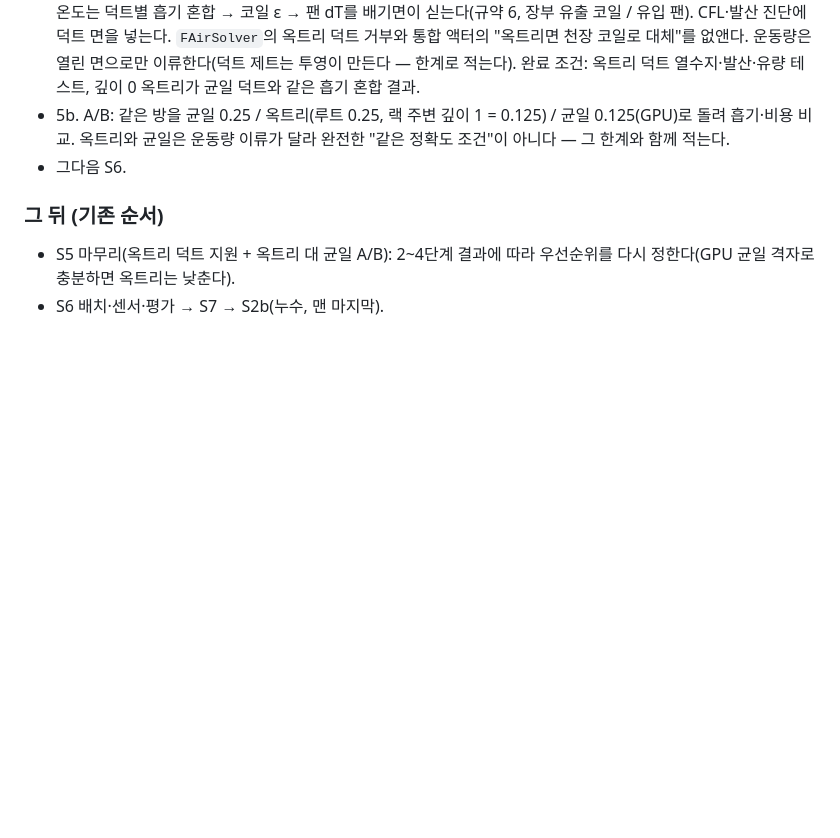
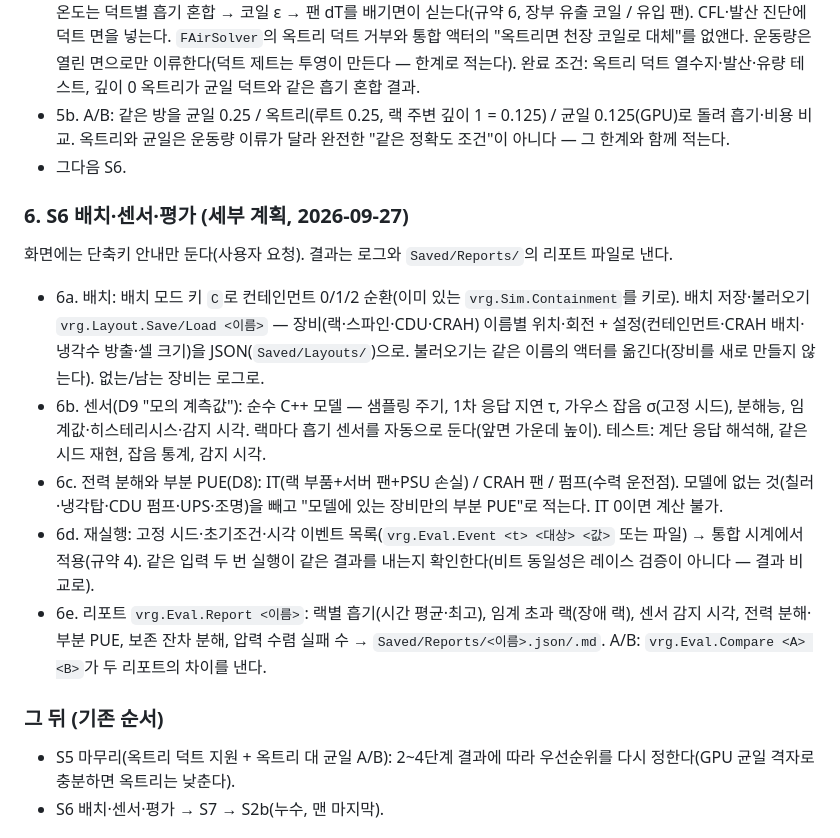
Before and after one commit to dongkimyeon/VRG_TermProj, a Markdown page: Tools/인계_2026-09-27.md, the part around the change. GitHub-like rendering; blank space fills up the shorter version.

Commit message:
계획 기록: S6 세부(6a 배치 저장·컨테인먼트 키, 6b 센서, 6c 전력·부분 PUE, 6d 재실행·이벤트, 6e 리포트·A/B)
Co-Authored-By: Claude Opus 5.5 <noreply@anthropic.com>

```diff
--- a/Tools/인계_2026-09-27.md
+++ b/Tools/인계_2026-09-27.md
@@ -93,6 +93,21 @@
   옥트리와 균일은 운동량 이류가 달라 완전한 "같은 정확도 조건"이 아니다 — 그 한계와 함께 적는다.
 - 그다음 S6.
 
+### 6. S6 배치·센서·평가 (세부 계획, 2026-09-27)
+
+화면에는 단축키 안내만 둔다(사용자 요청). 결과는 로그와 `Saved/Reports/`의 리포트 파일로 낸다.
+- 6a. 배치: 배치 모드 키 `C`로 컨테인먼트 0/1/2 순환(이미 있는 `vrg.Sim.Containment`를 키로). 배치 저장·불러오기 `vrg.Layout.Save/Load <이름>` —
+  장비(랙·스파인·CDU·CRAH) 이름별 위치·회전 + 설정(컨테인먼트·CRAH 배치·냉각수 방출·셀 크기)을 JSON(`Saved/Layouts/`)으로. 불러오기는 같은
+  이름의 액터를 옮긴다(장비를 새로 만들지 않는다). 없는/남는 장비는 로그로.
+- 6b. 센서(D9 "모의 계측값"): 순수 C++ 모델 — 샘플링 주기, 1차 응답 지연 τ, 가우스 잡음 σ(고정 시드), 분해능, 임계값·히스테리시스·감지 시각.
+  랙마다 흡기 센서를 자동으로 둔다(앞면 가운데 높이). 테스트: 계단 응답 해석해, 같은 시드 재현, 잡음 통계, 감지 시각.
+- 6c. 전력 분해와 부분 PUE(D8): IT(랙 부품+서버 팬+PSU 손실) / CRAH 팬 / 펌프(수력 운전점). 모델에 없는 것(칠러·냉각탑·CDU 펌프·UPS·조명)을
+  빼고 "모델에 있는 장비만의 부분 PUE"로 적는다. IT 0이면 계산 불가.
+- 6d. 재실행: 고정 시드·초기조건·시각 이벤트 목록(`vrg.Eval.Event <t> <대상> <값>` 또는 파일) → 통합 시계에서 적용(규약 4). 같은 입력 두 번 실행이
+  같은 결과를 내는지 확인한다(비트 동일성은 레이스 검증이 아니다 — 결과 비교로).
+- 6e. 리포트 `vrg.Eval.Report <이름>`: 랙별 흡기(시간 평균·최고), 임계 초과 랙(장애 랙), 센서 감지 시각, 전력 분해·부분 PUE, 보존 잔차 분해,
+  압력 수렴 실패 수 → `Saved/Reports/<이름>.json/.md`. A/B: `vrg.Eval.Compare <A> <B>`가 두 리포트의 차이를 낸다.
+
 ### 그 뒤 (기존 순서)
 
 - S5 마무리(옥트리 덕트 지원 + 옥트리 대 균일 A/B): 2~4단계 결과에 따라 우선순위를 다시 정한다(GPU 균일 격자로 충분하면 옥트리는 낮춘다).
```
